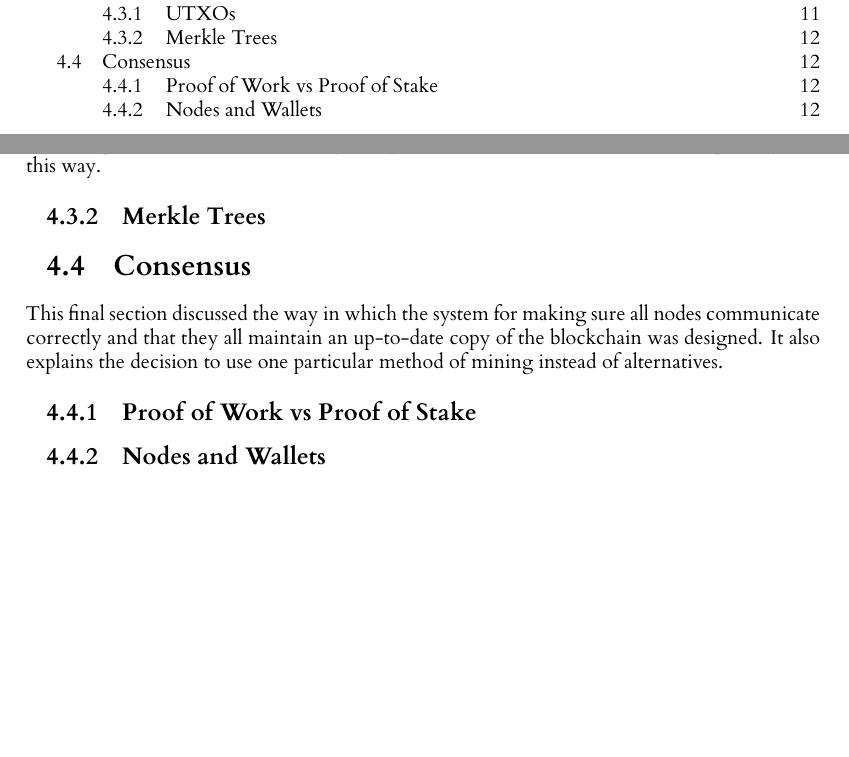
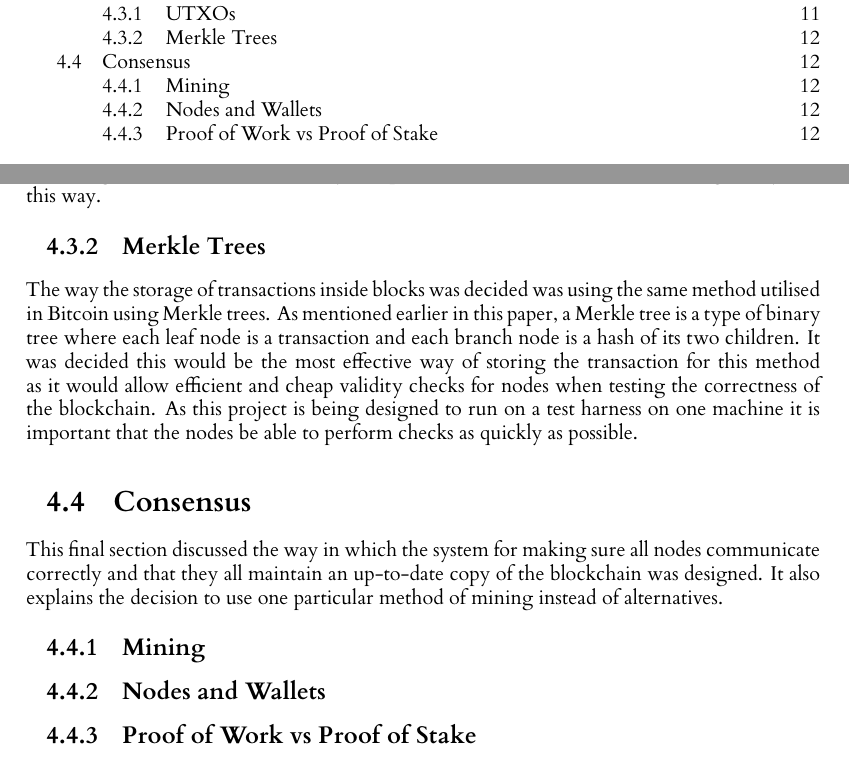
Before and after one commit to seanhorgan98/cryptocurrency, a LaTeX thesis (dissertation/l4proj.tex): two parts of pages 4 and 17 of 27, joined at a grey line, cut so that both start at the same text, the shorter picture padded with empty space. Compiled offline with XeLaTeX.

Commit message:
Added merkle tree paragraph

```diff
--- a/dissertation/l4proj.tex
+++ b/dissertation/l4proj.tex
@@ -481,15 +481,25 @@ it. This maintains security and prevents malicious users from attacking the syst
 
 \subsection{Merkle Trees}
 %reference the previous diagram
+The way the storage of transactions inside blocks was decided was using the same method utilised in Bitcoin using
+Merkle trees. As mentioned earlier in this paper, a Merkle tree is a type of binary tree where each leaf node
+is a transaction and each branch node is a hash of its two children. It was decided this would be the most effective
+way of storing the transaction for this method as it would allow efficient and cheap validity checks for nodes
+when testing the correctness of the blockchain. As this project is being designed to run on a test harness on one
+machine it is important that the nodes be able to perform checks as quickly as possible.
 
 \section{Consensus}
 This final section discussed the way in which the system for making sure all nodes communicate correctly and
 that they all maintain an up-to-date copy of the blockchain was designed. It also explains the decision to
 use one particular method of mining instead of alternatives.
 
+\subsection{Mining}
+
+\subsection{Nodes and Wallets}
+
+
 \subsection{Proof of Work vs Proof of Stake}
 
-\subsection{Nodes and Wallets}
 
 
 
```
